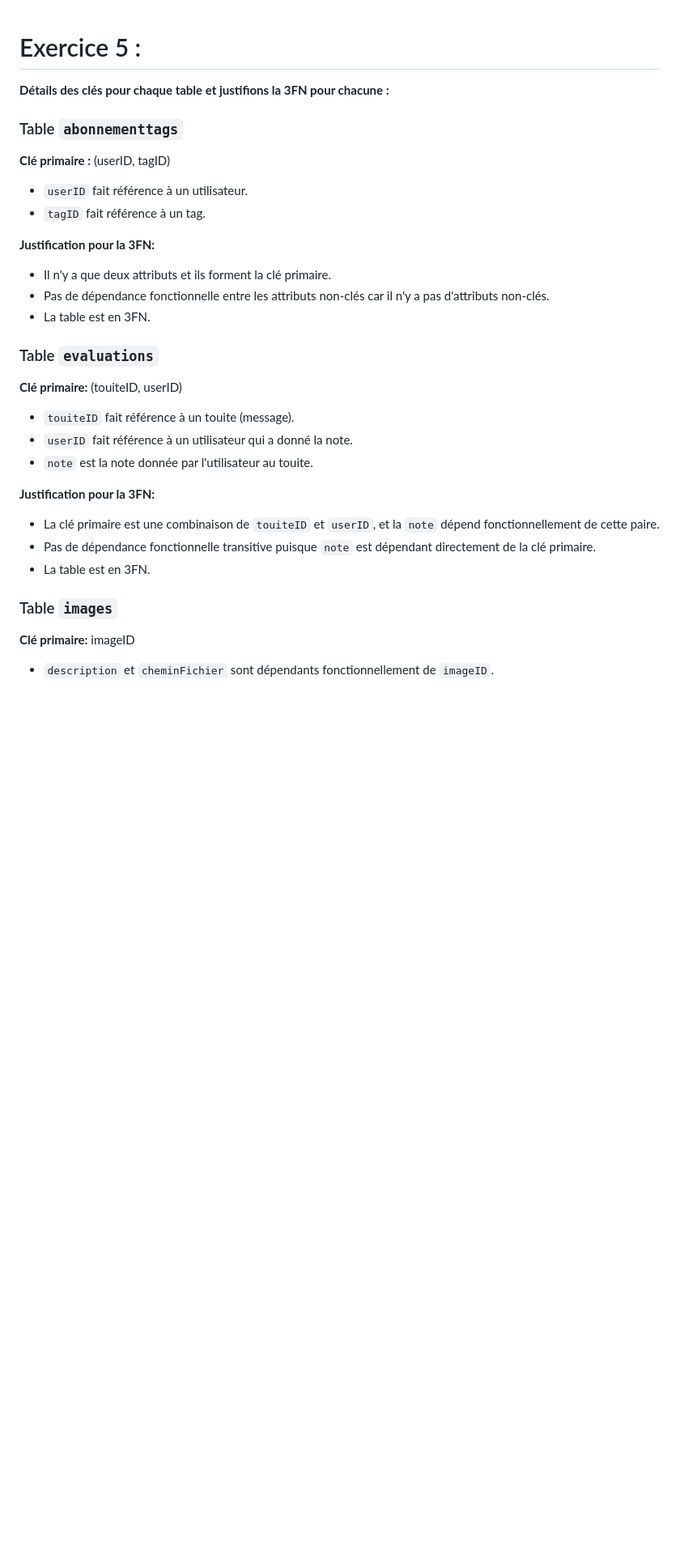
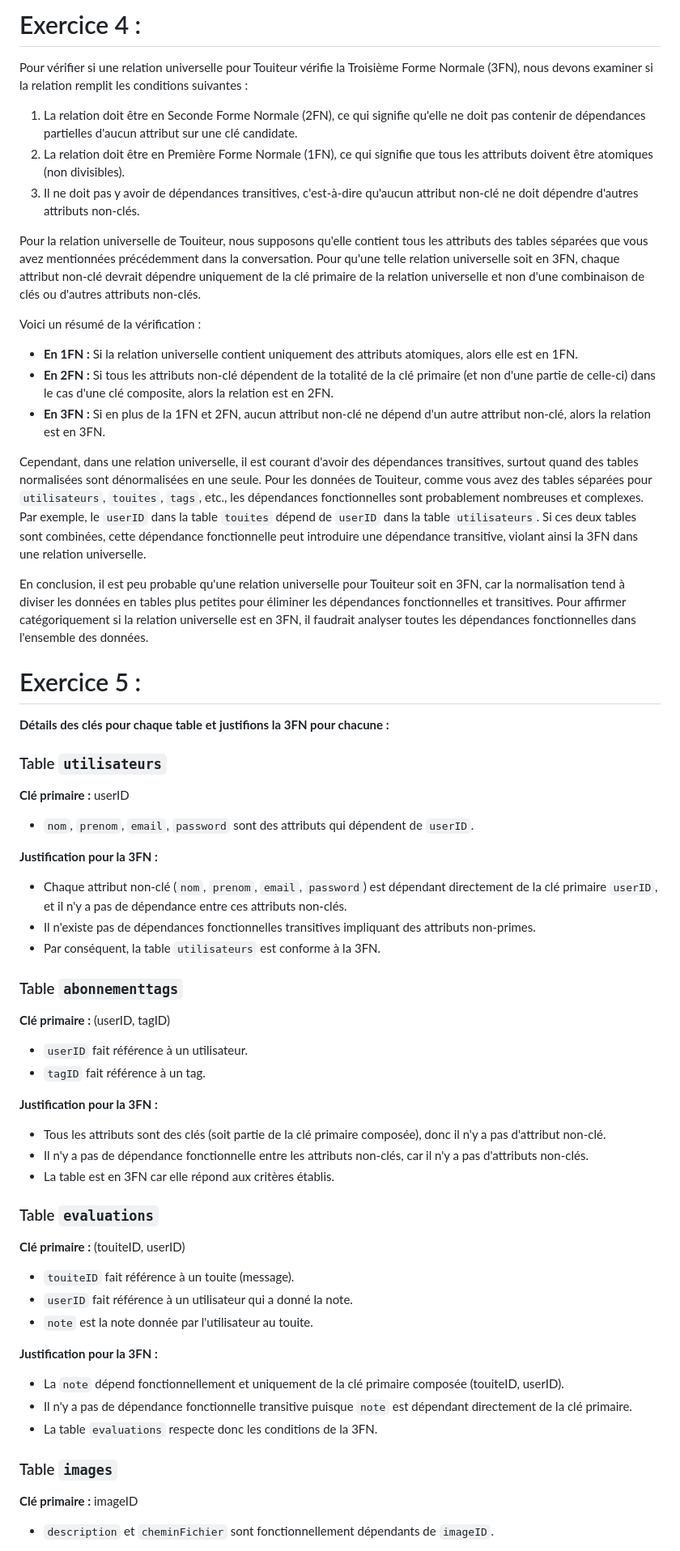
Before and after one commit to Polukrados/Touiteur.app, a Markdown page: Touiteur/bd/Base_De_Donnees_Exercices_4_5.md, the part around the change printed below. Shown: that part at 81% size. Rendered like a GitHub page; blank space fills up the shorter version.

```diff
--- a/Touiteur/bd/Base_De_Donnees_Exercices_4_5.md
+++ b/Touiteur/bd/Base_De_Donnees_Exercices_4_5.md
@@ -1,29 +1,63 @@
+# Exercice 4 :
+
+Pour vérifier si une relation universelle pour Touiteur vérifie la Troisième Forme Normale (3FN), nous devons examiner si la relation remplit les conditions suivantes :
+
+1. La relation doit être en Seconde Forme Normale (2FN), ce qui signifie qu'elle ne doit pas contenir de dépendances partielles d'aucun attribut sur une clé candidate.
+2. La relation doit être en Première Forme Normale (1FN), ce qui signifie que tous les attributs doivent être atomiques (non divisibles).
+3. Il ne doit pas y avoir de dépendances transitives, c'est-à-dire qu'aucun attribut non-clé ne doit dépendre d'autres attributs non-clés.
+
+Pour la relation universelle de Touiteur, nous supposons qu'elle contient tous les attributs des tables séparées que vous avez mentionnées précédemment dans la conversation.
+Pour qu'une telle relation universelle soit en 3FN, chaque attribut non-clé devrait dépendre uniquement de la clé primaire de la relation universelle et non d'une combinaison de clés ou d'autres attributs non-clés.
+
+Voici un résumé de la vérification :
+
+- **En 1FN :** Si la relation universelle contient uniquement des attributs atomiques, alors elle est en 1FN.
+- **En 2FN :** Si tous les attributs non-clé dépendent de la totalité de la clé primaire (et non d'une partie de celle-ci) dans le cas d'une clé composite, alors la relation est en 2FN.
+- **En 3FN :** Si en plus de la 1FN et 2FN, aucun attribut non-clé ne dépend d'un autre attribut non-clé, alors la relation est en 3FN.
+
+Cependant, dans une relation universelle, il est courant d'avoir des dépendances transitives, surtout quand des tables normalisées sont dénormalisées en une seule.
+Pour les données de Touiteur, comme vous avez des tables séparées pour `utilisateurs`, `touites`, `tags`, etc., les dépendances fonctionnelles sont probablement nombreuses et complexes.
+Par exemple, le `userID` dans la table `touites` dépend de `userID` dans la table `utilisateurs`.
+Si ces deux tables sont combinées, cette dépendance fonctionnelle peut introduire une dépendance transitive, violant ainsi la 3FN dans une relation universelle.
+
+En conclusion, il est peu probable qu'une relation universelle pour Touiteur soit en 3FN, car la normalisation tend à diviser les données en tables plus petites pour éliminer les dépendances fonctionnelles et transitives.
+Pour affirmer catégoriquement si la relation universelle est en 3FN, il faudrait analyser toutes les dépendances fonctionnelles dans l'ensemble des données.
+
 # Exercice 5 :
 
 **Détails des clés pour chaque table et justifions la 3FN pour chacune :**
 
+### Table `utilisateurs`
+**Clé primaire :** userID
+- `nom`, `prenom`, `email`, `password` sont des attributs qui dépendent de `userID`.
+
+**Justification pour la 3FN :**
+- Chaque attribut non-clé (`nom`, `prenom`, `email`, `password`) est dépendant directement de la clé primaire `userID`, et il n'y a pas de dépendance entre ces attributs non-clés.
+- Il n'existe pas de dépendances fonctionnelles transitives impliquant des attributs non-primes.
+- Par conséquent, la table `utilisateurs` est conforme à la 3FN.
+
 ### Table `abonnementtags`
-**Clé primaire :** (userID, tagID)
+**Clé primaire :** (userID, tagID)
 - `userID` fait référence à un utilisateur.
 - `tagID` fait référence à un tag.
 
-**Justification pour la 3FN:**
-- Il n'y a que deux attributs et ils forment la clé primaire.
-- Pas de dépendance fonctionnelle entre les attributs non-clés car il n'y a pas d'attributs non-clés.
-- La table est en 3FN.
+**Justification pour la 3FN :**
+- Tous les attributs sont des clés (soit partie de la clé primaire composée), donc il n'y a pas d'attribut non-clé.
+- Il n'y a pas de dépendance fonctionnelle entre les attributs non-clés, car il n'y a pas d'attributs non-clés.
+- La table est en 3FN car elle répond aux critères établis.
 
 ### Table `evaluations`
-**Clé primaire:** (touiteID, userID)
+**Clé primaire :** (touiteID, userID)
 - `touiteID` fait référence à un touite (message).
 - `userID` fait référence à un utilisateur qui a donné la note.
 - `note` est la note donnée par l'utilisateur au touite.
 
-**Justification pour la 3FN:**
-- La clé primaire est une combinaison de `touiteID` et `userID`, et la `note` dépend fonctionnellement de cette paire.
-- Pas de dépendance fonctionnelle transitive puisque `note` est dépendant directement de la clé primaire.
-- La table est en 3FN.
+**Justification pour la 3FN :**
+- La `note` dépend fonctionnellement et uniquement de la clé primaire composée (touiteID, userID).
+- Il n'y a pas de dépendance fonctionnelle transitive puisque `note` est dépendant directement de la clé primaire.
+- La table `evaluations` respecte donc les conditions de la 3FN.
 
 ### Table `images`
-**Clé primaire:** imageID
-- `description` et `cheminFichier` sont dépendants fonctionnellement de `imageID`.
+**Clé primaire :** imageID
+- `description` et `cheminFichier` sont fonctionnellement dépendants de `imageID`.
 
```
Also changed, not shown: other parts of Touiteur/bd/Base_De_Donnees_Exercices_4_5.md (+30 -40 lines).
